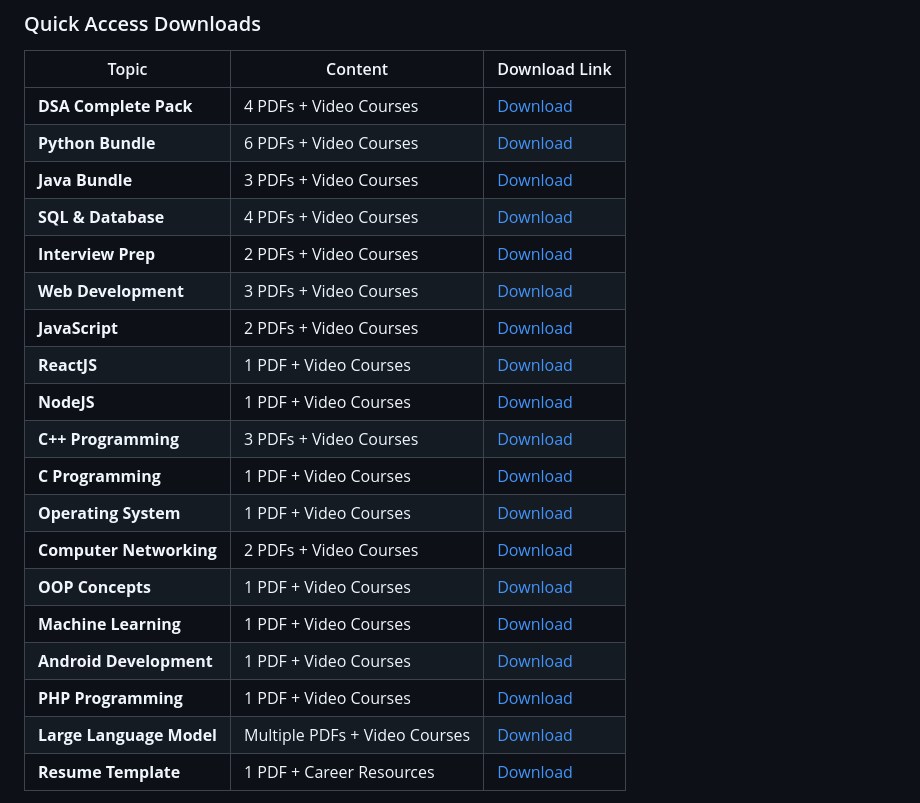
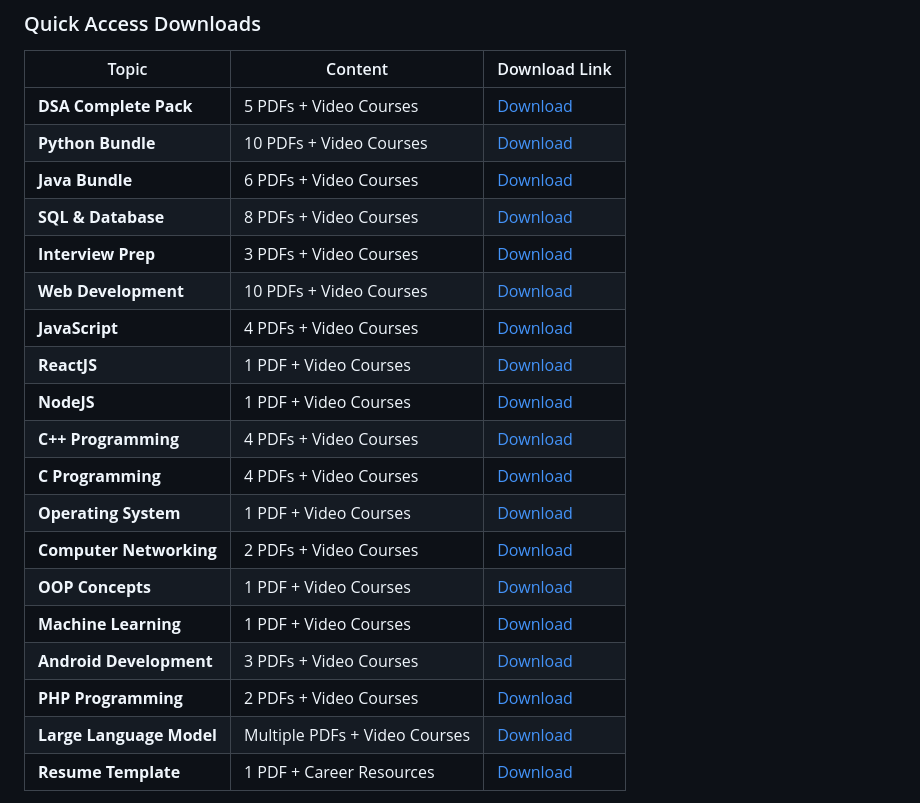
Before and after one commit to Mohammad-Faiz-Cloud-Engineer/Complete-Coding-Resources-Hub, a Markdown page: README.md, the part around one of its changes. GitHub-like rendering.

```diff
--- a/README.md
+++ b/README.md
@@ -46,23 +46,23 @@ All PDF materials are available for free download via **GitHub Releases**. Each
 
 | Topic | Content | Download Link |
 |-------|---------|---------------|
-| **DSA Complete Pack** | 4 PDFs + Video Courses | [Download](https://github.com/Mohammad-Faiz-Cloud-Engineer/Complete-Coding-Resources-Hub/releases/tag/v1.0-dsa) |
-| **Python Bundle** | 6 PDFs + Video Courses | [Download](https://github.com/Mohammad-Faiz-Cloud-Engineer/Complete-Coding-Resources-Hub/releases/tag/v1.0-python) |
-| **Java Bundle** | 3 PDFs + Video Courses | [Download](https://github.com/Mohammad-Faiz-Cloud-Engineer/Complete-Coding-Resources-Hub/releases/tag/v1.0-java) |
-| **SQL & Database** | 4 PDFs + Video Courses | [Download](https://github.com/Mohammad-Faiz-Cloud-Engineer/Complete-Coding-Resources-Hub/releases/tag/v1.0-sql) |
-| **Interview Prep** | 2 PDFs + Video Courses | [Download](https://github.com/Mohammad-Faiz-Cloud-Engineer/Complete-Coding-Resources-Hub/releases/tag/v1.0-interview) |
-| **Web Development** | 3 PDFs + Video Courses | [Download](https://github.com/Mohammad-Faiz-Cloud-Engineer/Complete-Coding-Resources-Hub/releases/tag/v1.0-webdev) |
-| **JavaScript** | 2 PDFs + Video Courses | [Download](https://github.com/Mohammad-Faiz-Cloud-Engineer/Complete-Coding-Resources-Hub/releases/tag/v1.0-javascript) |
+| **DSA Complete Pack** | 5 PDFs + Video Courses | [Download](https://github.com/Mohammad-Faiz-Cloud-Engineer/Complete-Coding-Resources-Hub/releases/tag/v1.0-dsa) |
+| **Python Bundle** | 10 PDFs + Video Courses | [Download](https://github.com/Mohammad-Faiz-Cloud-Engineer/Complete-Coding-Resources-Hub/releases/tag/v1.0-python) |
+| **Java Bundle** | 6 PDFs + Video Courses | [Download](https://github.com/Mohammad-Faiz-Cloud-Engineer/Complete-Coding-Resources-Hub/releases/tag/v1.0-java) |
+| **SQL & Database** | 8 PDFs + Video Courses | [Download](https://github.com/Mohammad-Faiz-Cloud-Engineer/Complete-Coding-Resources-Hub/releases/tag/v1.0-sql) |
+| **Interview Prep** | 3 PDFs + Video Courses | [Download](https://github.com/Mohammad-Faiz-Cloud-Engineer/Complete-Coding-Resources-Hub/releases/tag/v1.0-interview) |
+| **Web Development** | 10 PDFs + Video Courses | [Download](https://github.com/Mohammad-Faiz-Cloud-Engineer/Complete-Coding-Resources-Hub/releases/tag/v1.0-webdev) |
+| **JavaScript** | 4 PDFs + Video Courses | [Download](https://github.com/Mohammad-Faiz-Cloud-Engineer/Complete-Coding-Resources-Hub/releases/tag/v1.0-javascript) |
 | **ReactJS** | 1 PDF + Video Courses | [Download](https://github.com/Mohammad-Faiz-Cloud-Engineer/Complete-Coding-Resources-Hub/releases/tag/v1.0-react) |
 | **NodeJS** | 1 PDF + Video Courses | [Download](https://github.com/Mohammad-Faiz-Cloud-Engineer/Complete-Coding-Resources-Hub/releases/tag/v1.0-nodejs) |
-| **C++ Programming** | 3 PDFs + Video Courses | [Download](https://github.com/Mohammad-Faiz-Cloud-Engineer/Complete-Coding-Resources-Hub/releases/tag/v1.0-cpp) |
-| **C Programming** | 1 PDF + Video Courses | [Download](https://github.com/Mohammad-Faiz-Cloud-Engineer/Complete-Coding-Resources-Hub/releases/tag/v1.0-c) |
+| **C++ Programming** | 4 PDFs + Video Courses | [Download](https://github.com/Mohammad-Faiz-Cloud-Engineer/Complete-Coding-Resources-Hub/releases/tag/v1.0-cpp) |
+| **C Programming** | 4 PDFs + Video Courses | [Download](https://github.com/Mohammad-Faiz-Cloud-Engineer/Complete-Coding-Resources-Hub/releases/tag/v1.0-c) |
 | **Operating System** | 1 PDF + Video Courses | [Download](https://github.com/Mohammad-Faiz-Cloud-Engineer/Complete-Coding-Resources-Hub/releases/tag/v1.0-os) |
 | **Computer Networking** | 2 PDFs + Video Courses | [Download](https://github.com/Mohammad-Faiz-Cloud-Engineer/Complete-Coding-Resources-Hub/releases/tag/v1.0-networking) |
 | **OOP Concepts** | 1 PDF + Video Courses | [Download](https://github.com/Mohammad-Faiz-Cloud-Engineer/Complete-Coding-Resources-Hub/releases/tag/v1.0-oop) |
 | **Machine Learning** | 1 PDF + Video Courses | [Download](https://github.com/Mohammad-Faiz-Cloud-Engineer/Complete-Coding-Resources-Hub/releases/tag/v1.0-ml) |
-| **Android Development** | 1 PDF + Video Courses | [Download](https://github.com/Mohammad-Faiz-Cloud-Engineer/Complete-Coding-Resources-Hub/releases/tag/v1.0-android) |
-| **PHP Programming** | 1 PDF + Video Courses | [Download](https://github.com/Mohammad-Faiz-Cloud-Engineer/Complete-Coding-Resources-Hub/releases/tag/v1.0-php) |
+| **Android Development** | 3 PDFs + Video Courses | [Download](https://github.com/Mohammad-Faiz-Cloud-Engineer/Complete-Coding-Resources-Hub/releases/tag/v1.0-android) |
+| **PHP Programming** | 2 PDFs + Video Courses | [Download](https://github.com/Mohammad-Faiz-Cloud-Engineer/Complete-Coding-Resources-Hub/releases/tag/v1.0-php) |
 | **Large Language Model** | Multiple PDFs + Video Courses | [Download](https://github.com/Mohammad-Faiz-Cloud-Engineer/Complete-Coding-Resources-Hub/releases/tag/v1.0-llm) |
 | **Resume Template** | 1 PDF + Career Resources | [Download](https://github.com/Mohammad-Faiz-Cloud-Engineer/Complete-Coding-Resources-Hub/releases/tag/v1.0-resume) |
 
```
Also changed, not shown: other parts of README.md (+2 -2 lines).
